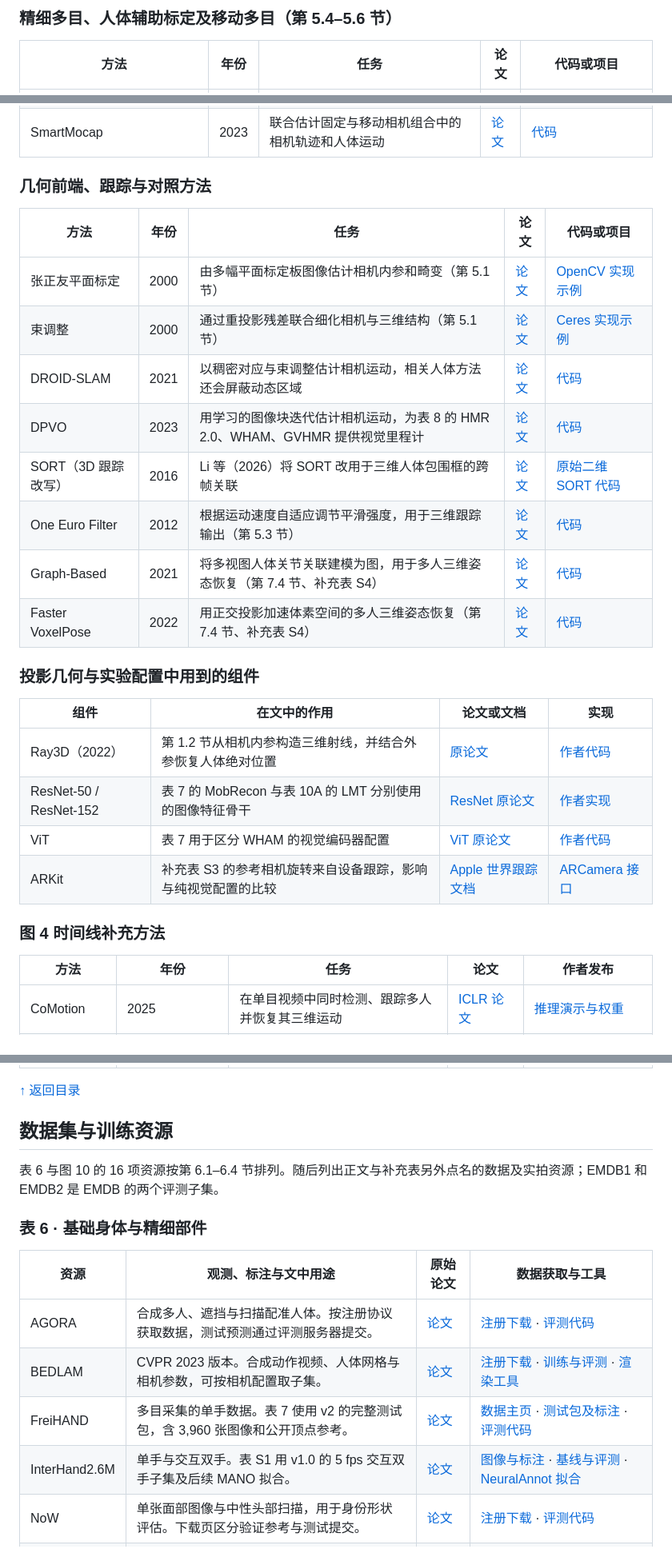
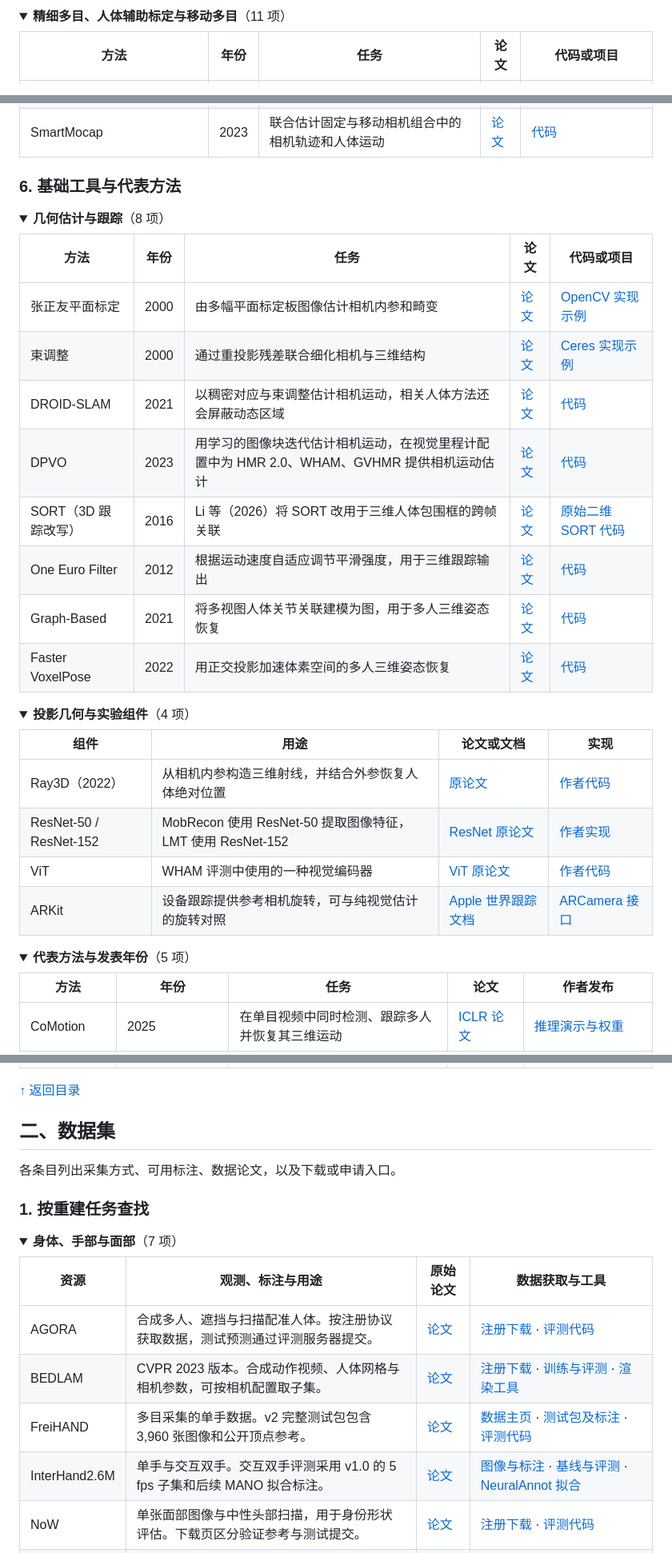
Before and after one commit to Xintong-Luo/hmr-survey, a Markdown page: README.md, 3 parts joined by grey strips. Shown at 80% size. GitHub-like rendering; folded sections open.

```diff
--- a/README.md
+++ b/README.md
@@ -309,6 +326,7 @@ CPU 路线从随包预测生成顶点并重新评分；GPU 路线从原始 RGB
 <a id="moving-multiview"></a>
 
-### 精细多目、人体辅助标定及移动多目（第 5.4–5.6 节）
+<details>
+<summary><strong>精细多目、人体辅助标定与移动多目</strong>（11 项）</summary>
 
 | 方法 | 年份 | 任务 | 论文 | 代码或项目 |
 | --- | --- | --- | --- | --- |
@@ -324,35 +342,48 @@ CPU 路线从随包预测生成顶点并重新评分；GPU 路线从原始 RGB
 | AirPose / AirPose+ | 2022 | 在飞行相机间共享局部构型，分别估计整体放置，并可经序列优化细化 | [论文](https://doi.org/10.1109/lra.2022.3145494) | [代码](https://github.com/robot-perception-group/AirPose) |
 | SmartMocap | 2023 | 联合估计固定与移动相机组合中的相机轨迹和人体运动 | [论文](https://doi.org/10.1109/lra.2023.3264743) | [代码](https://github.com/robot-perception-group/SmartMocap) |
 
+</details>
+
+<a id="alg-tools"></a>
+
+### 6. 基础工具与代表方法
+
 <a id="geometry"></a>
 
-### 几何前端、跟踪与对照方法
+<details>
+<summary><strong>几何估计与跟踪</strong>（8 项）</summary>
 
 | 方法 | 年份 | 任务 | 论文 | 代码或项目 |
 | --- | --- | --- | --- | --- |
-| 张正友平面标定 | 2000 | 由多幅平面标定板图像估计相机内参和畸变（第 5.1 节） | [论文](https://doi.org/10.1109/34.888718) | [OpenCV 实现示例](https://docs.opencv.org/4.x/dc/dbb/tutorial_py_calibration.html) |
-| 束调整 | 2000 | 通过重投影残差联合细化相机与三维结构（第 5.1 节） | [论文](https://doi.org/10.1007/3-540-44480-7_21) | [Ceres 实现示例](https://github.com/ceres-solver/ceres-solver/blob/master/examples/bundle_adjuster.cc) |
+| 张正友平面标定 | 2000 | 由多幅平面标定板图像估计相机内参和畸变 | [论文](https://doi.org/10.1109/34.888718) | [OpenCV 实现示例](https://docs.opencv.org/4.x/dc/dbb/tutorial_py_calibration.html) |
+| 束调整 | 2000 | 通过重投影残差联合细化相机与三维结构 | [论文](https://doi.org/10.1007/3-540-44480-7_21) | [Ceres 实现示例](https://github.com/ceres-solver/ceres-solver/blob/master/examples/bundle_adjuster.cc) |
 | DROID-SLAM | 2021 | 以稠密对应与束调整估计相机运动，相关人体方法还会屏蔽动态区域 | [论文](https://arxiv.org/abs/2108.10869) | [代码](https://github.com/princeton-vl/DROID-SLAM) |
-| DPVO | 2023 | 用学习的图像块迭代估计相机运动，为表 8 的 HMR 2.0、WHAM、GVHMR 提供视觉里程计 | [论文](https://arxiv.org/abs/2208.04726) | [代码](https://github.com/princeton-vl/DPVO) |
+| DPVO | 2023 | 用学习的图像块迭代估计相机运动，在视觉里程计配置中为 HMR 2.0、WHAM、GVHMR 提供相机运动估计 | [论文](https://arxiv.org/abs/2208.04726) | [代码](https://github.com/princeton-vl/DPVO) |
 | SORT（3D 跟踪改写） | 2016 | Li 等（2026）将 SORT 改用于三维人体包围框的跨帧关联 | [论文](https://doi.org/10.1109/ICIP.2016.7533003) | [原始二维 SORT 代码](https://github.com/abewley/sort) |
-| One Euro Filter | 2012 | 根据运动速度自适应调节平滑强度，用于三维跟踪输出（第 5.3 节） | [论文](https://doi.org/10.1145/2207676.2208639) | [代码](https://github.com/casiez/OneEuroFilter) |
-| Graph-Based | 2021 | 将多视图人体关节关联建模为图，用于多人三维姿态恢复（第 7.4 节、补充表 S4） | [论文](https://doi.org/10.1109/iccv48922.2021.01096) | [代码](https://github.com/wusize/multiview_pose) |
-| Faster VoxelPose | 2022 | 用正交投影加速体素空间的多人三维姿态恢复（第 7.4 节、补充表 S4） | [论文](https://doi.org/10.1007/978-3-031-20068-7_9) | [代码](https://github.com/AlvinYH/Faster-VoxelPose) |
+| One Euro Filter | 2012 | 根据运动速度自适应调节平滑强度，用于三维跟踪输出 | [论文](https://doi.org/10.1145/2207676.2208639) | [代码](https://github.com/casiez/OneEuroFilter) |
+| Graph-Based | 2021 | 将多视图人体关节关联建模为图，用于多人三维姿态恢复 | [论文](https://doi.org/10.1109/iccv48922.2021.01096) | [代码](https://github.com/wusize/multiview_pose) |
+| Faster VoxelPose | 2022 | 用正交投影加速体素空间的多人三维姿态恢复 | [论文](https://doi.org/10.1007/978-3-031-20068-7_9) | [代码](https://github.com/AlvinYH/Faster-VoxelPose) |
+
+</details>
 
 <a id="components"></a>
 
-### 投影几何与实验配置中用到的组件
+<details>
+<summary><strong>投影几何与实验组件</strong>（4 项）</summary>
 
-| 组件 | 在文中的作用 | 论文或文档 | 实现 |
+| 组件 | 用途 | 论文或文档 | 实现 |
 | --- | --- | --- | --- |
-| Ray3D（2022） | 第 1.2 节从相机内参构造三维射线，并结合外参恢复人体绝对位置 | [原论文](https://doi.org/10.1109/CVPR52688.2022.01277) | [作者代码](https://github.com/YxZhxn/Ray3D) |
-| ResNet-50 / ResNet-152 | 表 7 的 MobRecon 与表 10A 的 LMT 分别使用的图像特征骨干 | [ResNet 原论文](https://openaccess.thecvf.com/content_cvpr_2016/html/He_Deep_Residual_Learning_CVPR_2016_paper.html) | [作者实现](https://github.com/KaimingHe/deep-residual-networks) |
-| ViT | 表 7 用于区分 WHAM 的视觉编码器配置 | [ViT 原论文](https://research.google/pubs/an-image-is-worth-16x16-words-transformers-for-image-recognition-at-scale/) | [作者代码](https://github.com/google-research/vision_transformer) |
-| ARKit | 补充表 S3 的参考相机旋转来自设备跟踪，影响与纯视觉配置的比较 | [Apple 世界跟踪文档](https://developer.apple.com/documentation/arkit/understanding-world-tracking) | [ARCamera 接口](https://developer.apple.com/documentation/arkit/arcamera) |
+| Ray3D（2022） | 从相机内参构造三维射线，并结合外参恢复人体绝对位置 | [原论文](https://doi.org/10.1109/CVPR52688.2022.01277) | [作者代码](https://github.com/YxZhxn/Ray3D) |
+| ResNet-50 / ResNet-152 | MobRecon 使用 ResNet-50 提取图像特征，LMT 使用 ResNet-152 | [ResNet 原论文](https://openaccess.thecvf.com/content_cvpr_2016/html/He_Deep_Residual_Learning_CVPR_2016_paper.html) | [作者实现](https://github.com/KaimingHe/deep-residual-networks) |
+| ViT | WHAM 评测中使用的一种视觉编码器 | [ViT 原论文](https://research.google/pubs/an-image-is-worth-16x16-words-transformers-for-image-recognition-at-scale/) | [作者代码](https://github.com/google-research/vision_transformer) |
+| ARKit | 设备跟踪提供参考相机旋转，可与纯视觉估计的旋转对照 | [Apple 世界跟踪文档](https://developer.apple.com/documentation/arkit/understanding-world-tracking) | [ARCamera 接口](https://developer.apple.com/documentation/arkit/arcamera) |
+
+</details>
 
 <a id="timeline"></a>
 
-### 图 4 时间线补充方法
+<details>
+<summary><strong>代表方法与发表年份</strong>（5 项）</summary>
 
 | 方法 | 年份 | 任务 | 论文 | 作者发布 |
 | --- | --- | --- | --- | --- |
@@ -366,20 +399,25 @@ CPU 路线从随包预测生成顶点并重新评分；GPU 路线从原始 RGB
 
 <a id="datasets"></a>
 
-## 数据集与训练资源
+## 二、数据集
 
-表 6 与图 10 的 16 项资源按第 6.1–6.4 节排列。随后列出正文与补充表另外点名的数据及实拍资源；EMDB1 和 EMDB2 是 EMDB 的两个评测子集。
+各条目列出采集方式、可用标注、数据论文，以及下载或申请入口。
+
+<a id="ds-tasks"></a>
+
+### 1. 按重建任务查找
 
 <a id="data-body"></a>
 
-### 表 6 · 基础身体与精细部件
+<details>
+<summary><strong>身体、手部与面部</strong>（7 项）</summary>
 
-| 资源 | 观测、标注与文中用途 | 原始论文 | 数据获取与工具 |
+| 资源 | 观测、标注与用途 | 原始论文 | 数据获取与工具 |
 | --- | --- | --- | --- |
 | AGORA | 合成多人、遮挡与扫描配准人体。按注册协议获取数据，测试预测通过评测服务器提交。 | [论文](https://doi.org/10.1109/cvpr46437.2021.01326) | [注册下载](https://agora.is.tue.mpg.de/download.php) · [评测代码](https://github.com/pixelite1201/agora_evaluation) |
 | BEDLAM | CVPR 2023 版本。合成动作视频、人体网格与相机参数，可按相机配置取子集。 | [论文](https://doi.org/10.1109/cvpr52729.2023.00843) | [注册下载](https://bedlam.is.tue.mpg.de/download.php) · [训练与评测](https://github.com/pixelite1201/BEDLAM) · [渲染工具](https://github.com/PerceivingSystems/bedlam_render) |
-| FreiHAND | 多目采集的单手数据。表 7 使用 v2 的完整测试包，含 3,960 张图像和公开顶点参考。 | [论文](https://doi.org/10.1109/iccv.2019.00090) | [数据主页](https://lmb.informatik.uni-freiburg.de/resources/datasets/FreihandDataset.en.html) · [测试包及标注](https://lmb.informatik.uni-freiburg.de/data/freihand/FreiHAND_pub_v2_eval.zip) · [评测代码](https://github.com/lmb-freiburg/freihand) |
-| InterHand2.6M | 单手与交互双手。表 S1 用 v1.0 的 5 fps 交互双手子集及后续 MANO 拟合。 | [论文](https://doi.org/10.1007/978-3-030-58565-5_33) | [图像与标注](https://mks0601.github.io/InterHand2.6M/) · [基线与评测](https://github.com/facebookresearch/InterHand2.6M) · [NeuralAnnot 拟合](https://github.com/mks0601/NeuralAnnot_RELEASE) |
+| FreiHAND | 多目采集的单手数据。v2 完整测试包包含 3,960 张图像和公开顶点参考。 | [论文](https://doi.org/10.1109/iccv.2019.00090) | [数据主页](https://lmb.informatik.uni-freiburg.de/resources/datasets/FreihandDataset.en.html) · [测试包及标注](https://lmb.informatik.uni-freiburg.de/data/freihand/FreiHAND_pub_v2_eval.zip) · [评测代码](https://github.com/lmb-freiburg/freihand) |
+| InterHand2.6M | 单手与交互双手。交互双手评测采用 v1.0 的 5 fps 子集和后续 MANO 拟合标注。 | [论文](https://doi.org/10.1007/978-3-030-58565-5_33) | [图像与标注](https://mks0601.github.io/InterHand2.6M/) · [基线与评测](https://github.com/facebookresearch/InterHand2.6M) · [NeuralAnnot 拟合](https://github.com/mks0601/NeuralAnnot_RELEASE) |
 | NoW | 单张面部图像与中性头部扫描，用于身份形状评估。下载页区分验证参考与测试提交。 | [论文](https://doi.org/10.1109/cvpr.2019.00795) | [注册下载](https://now.is.tue.mpg.de/download.php) · [评测代码](https://github.com/soubhiksanyal/now_evaluation) |
 | EHF | 表达性全身图像、扫描与 SMPL-X 注册表面。登录后取 EHF 评测数据。 | [论文](https://doi.org/10.1109/cvpr.2019.01123) | [SMPL-X 项目下载](https://smpl-x.is.tue.mpg.de/download.php) · [模型读取](https://github.com/vchoutas/smplx) |
 | UBody | 真实上半身视频与 SMPL-X 伪标签，可检验裁剪及遮挡条件下的部件恢复。 | [论文](https://doi.org/10.1109/cvpr52729.2023.02027) | [作者申请表](https://docs.google.com/forms/d/e/1FAIpQLSehgBP7wdn_XznGAM2AiJPiPLTqXXHw5uX9l7qeQ1Dh9HoO_A/viewform) · [OSX 数据处理与评测](https://github.com/IDEA-Research/OSX) |
```
Also changed, not shown: other parts of README.md (+190 -122 lines), assets/survey-cover.jpg (added).
